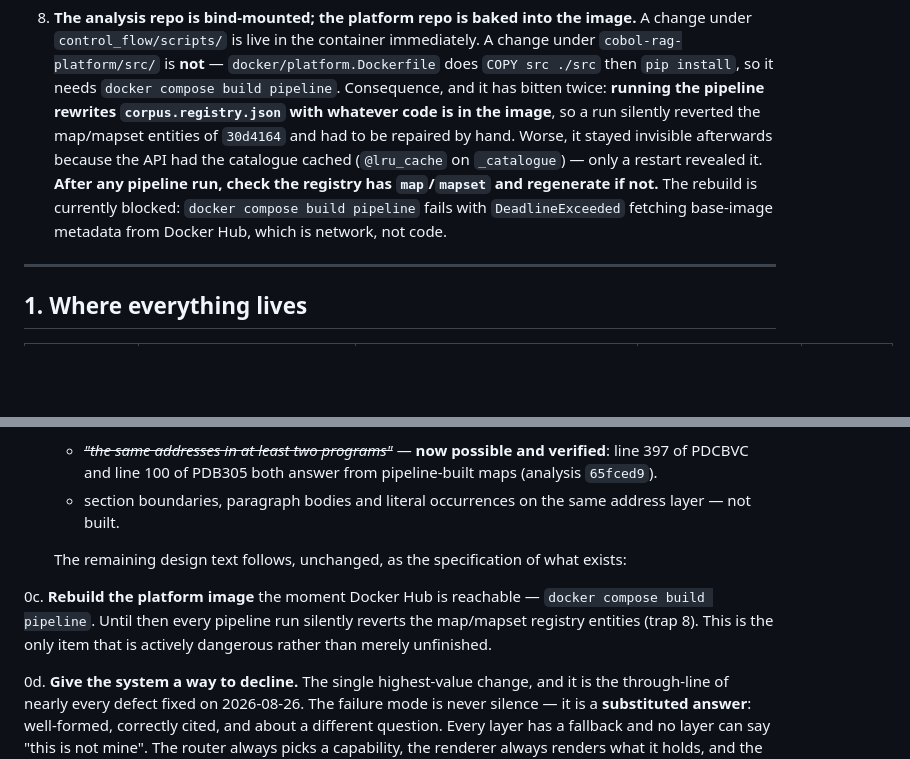
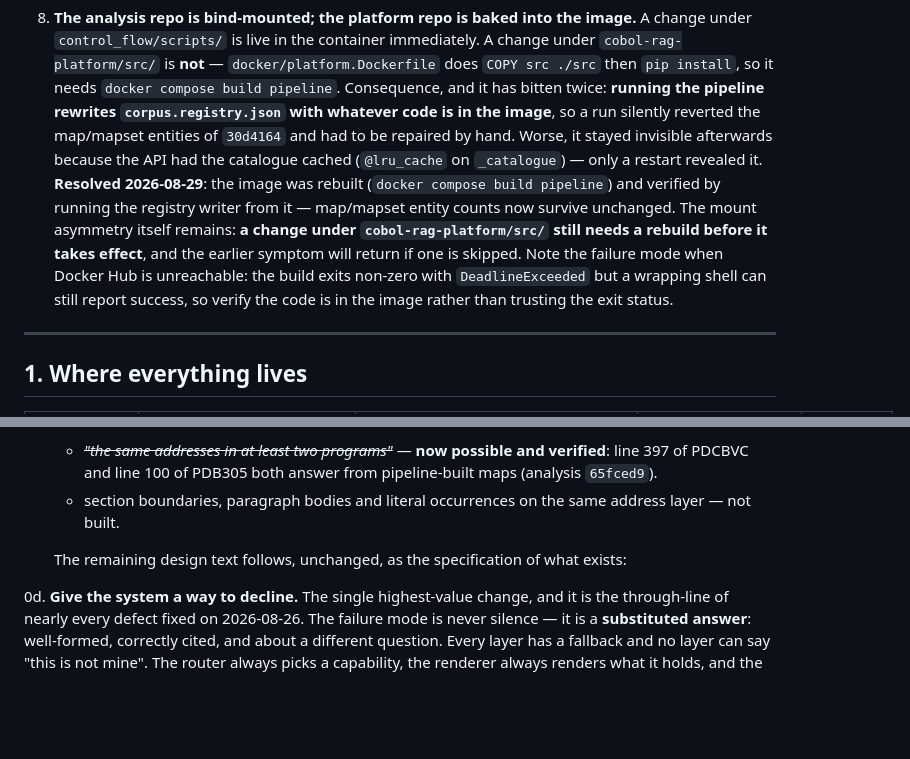
Before and after one commit to erminlilaj/cobol-rag-pipeline, a Markdown page: docs/HANDOFF_2026-08-25.md, 2 parts joined by grey strips. Drawn GitHub-style; blank space fills up the shorter version.

Commit message:
Record that the stale-image trap is closed
The pipeline image was rebuilt on 2026-08-29 once Docker Hub was reachable
again, and verified the way the failure was found: by running the registry
writer from the image and comparing entity counts, rather than by trusting the
build's exit status. map and mapset now survive a run unchanged, where the same
operation previously dropped all four entities and needed manual repair twice.

The trap keeps its entry rather than being deleted, because the cause has not
gone away: the analysis repo is bind-mounted and the platform repo is baked into
the image, so a change under cobol-rag-platform/src still needs a rebuild and
the same symptom returns if one is skipped.

It also now records why the first rebuild looked like it worked. The build
failed with DeadlineExceeded fetching base-image metadata, while the shell
wrapping it reported success, so the image was unchanged and nothing said so.
Verify the code is in the image, not the exit code.

Dropped from next steps, which is where it was the only actively dangerous item.

```diff
--- a/docs/HANDOFF_2026-08-25.md
+++ b/docs/HANDOFF_2026-08-25.md
@@ -53,9 +53,12 @@ Everything below was verified by running it, not recalled. Where something is un
    **running the pipeline rewrites `corpus.registry.json` with whatever code is in the image**, so a run
    silently reverted the map/mapset entities of `30d4164` and had to be repaired by hand. Worse, it stayed
    invisible afterwards because the API had the catalogue cached (`@lru_cache` on `_catalogue`) — only a
-   restart revealed it. **After any pipeline run, check the registry has `map`/`mapset` and regenerate if
-   not.** The rebuild is currently blocked: `docker compose build pipeline` fails with
-   `DeadlineExceeded` fetching base-image metadata from Docker Hub, which is network, not code.
+   restart revealed it. **Resolved 2026-08-29**: the image was rebuilt (`docker compose build pipeline`)
+   and verified by running the registry writer from it — map/mapset entity counts now survive unchanged.
+   The mount asymmetry itself remains: **a change under `cobol-rag-platform/src/` still needs a rebuild
+   before it takes effect**, and the earlier symptom will return if one is skipped. Note the failure mode
+   when Docker Hub is unreachable: the build exits non-zero with `DeadlineExceeded` but a wrapping shell
+   can still report success, so verify the code is in the image rather than trusting the exit status.
 
 ---
 
@@ -737,10 +740,6 @@ The framing that was accepted: **the LLM decides what you're asking; it never de
 
    The remaining design text follows, unchanged, as the specification of what exists:
 
-0c. **Rebuild the platform image** the moment Docker Hub is reachable — `docker compose build pipeline`.
-   Until then every pipeline run silently reverts the map/mapset registry entities (trap 8). This is the
-   only item that is actively dangerous rather than merely unfinished.
-
 0d. **Give the system a way to decline.** The single highest-value change, and it is the through-line of
    nearly every defect fixed on 2026-08-26. The failure mode is never silence — it is a **substituted
    answer**: well-formed, correctly cited, and about a different question. Every layer has a fallback and
```
